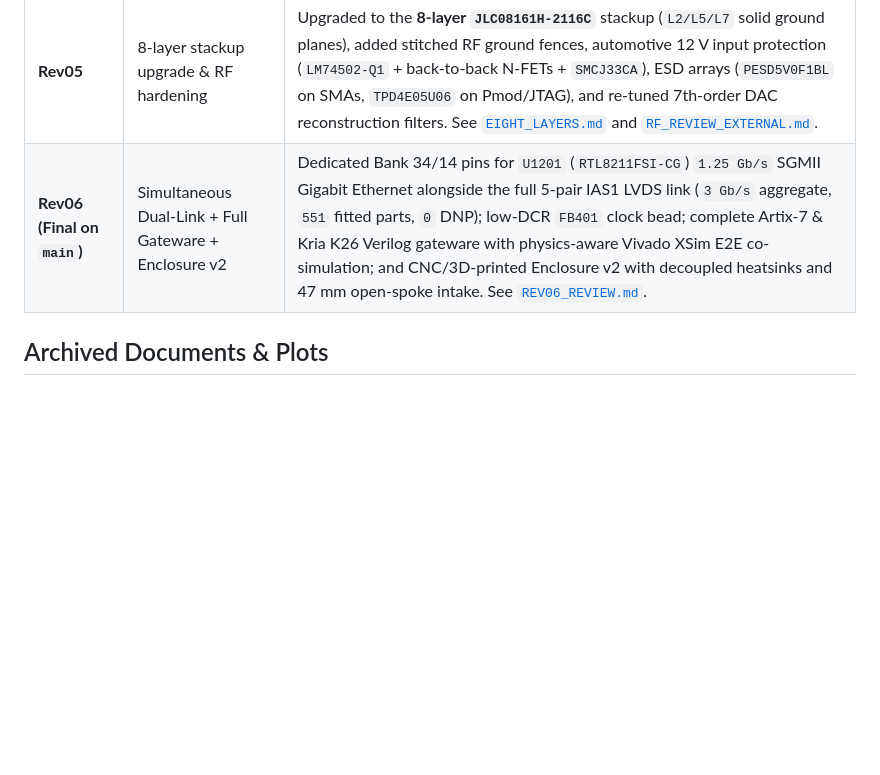
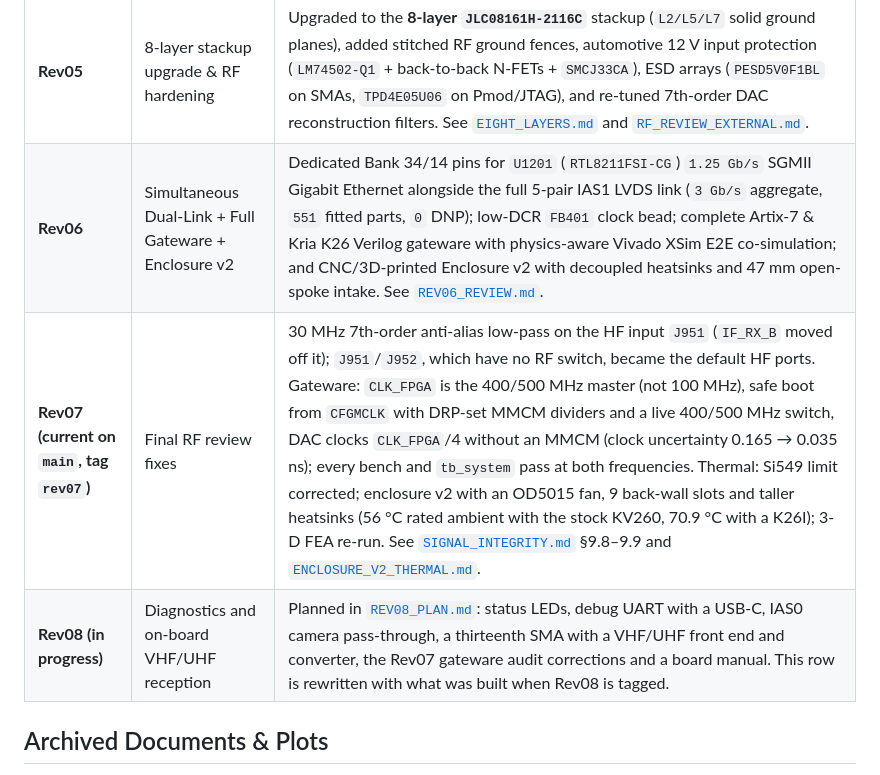
Before and after one commit to PabloSoage/kv260-ias2rf, a Markdown page: docs/history/README.md, the part around the change. GitHub-like rendering; blank space fills up the shorter version.

```diff
--- a/docs/history/README.md
+++ b/docs/history/README.md
@@ -11,7 +11,9 @@ This directory preserves the chronological engineering history, intermediate des
 | **Rev03** | Hierarchical 9-sheet schematic rebuild | Re-drew the complete system from datasheets across 9 hierarchical sheets (`IAS_LINK`, `CLOCK`, `ADC_RADAR`, `ADC_SDR`, `DAC_RADAR`, `DAC_SDR`, `ROUTING`, `CONTROL`, `POWER`) using `XC7A50T-FTG256`. |
 | **Rev04** | 6-layer PCB & initial SI/PI extraction | First fully routed 6-layer board (`JLC06161H-2116A`) and openEMS/telegrapher SI/PDN extraction. |
 | **Rev05** | 8-layer stackup upgrade & RF hardening | Upgraded to the **8-layer `JLC08161H-2116C`** stackup (`L2/L5/L7` solid ground planes), added stitched RF ground fences, automotive 12 V input protection (`LM74502-Q1` + back-to-back N-FETs + `SMCJ33CA`), ESD arrays (`PESD5V0F1BL` on SMAs, `TPD4E05U06` on Pmod/JTAG), and re-tuned 7th-order DAC reconstruction filters. See [`EIGHT_LAYERS.md`](EIGHT_LAYERS.md) and [`RF_REVIEW_EXTERNAL.md`](RF_REVIEW_EXTERNAL.md). |
-| **Rev06 (Final on `main`)** | Simultaneous Dual-Link + Full Gateware + Enclosure v2 | Dedicated Bank 34/14 pins for `U1201` (`RTL8211FSI-CG`) `1.25 Gb/s` SGMII Gigabit Ethernet alongside the full 5-pair IAS1 LVDS link (`3 Gb/s` aggregate, `551` fitted parts, `0` DNP); low-DCR `FB401` clock bead; complete Artix-7 & Kria K26 Verilog gateware with physics-aware Vivado XSim E2E co-simulation; and CNC/3D-printed Enclosure v2 with decoupled heatsinks and 47 mm open-spoke intake. See [`REV06_REVIEW.md`](REV06_REVIEW.md). |
+| **Rev06** | Simultaneous Dual-Link + Full Gateware + Enclosure v2 | Dedicated Bank 34/14 pins for `U1201` (`RTL8211FSI-CG`) `1.25 Gb/s` SGMII Gigabit Ethernet alongside the full 5-pair IAS1 LVDS link (`3 Gb/s` aggregate, `551` fitted parts, `0` DNP); low-DCR `FB401` clock bead; complete Artix-7 & Kria K26 Verilog gateware with physics-aware Vivado XSim E2E co-simulation; and CNC/3D-printed Enclosure v2 with decoupled heatsinks and 47 mm open-spoke intake. See [`REV06_REVIEW.md`](REV06_REVIEW.md). |
+| **Rev07 (current on `main`, tag `rev07`)** | Final RF review fixes | 30 MHz 7th-order anti-alias low-pass on the HF input `J951` (`IF_RX_B` moved off it); `J951`/`J952`, which have no RF switch, became the default HF ports. Gateware: `CLK_FPGA` is the 400/500 MHz master (not 100 MHz), safe boot from `CFGMCLK` with DRP-set MMCM dividers and a live 400/500 MHz switch, DAC clocks `CLK_FPGA`/4 without an MMCM (clock uncertainty 0.165 → 0.035 ns); every bench and `tb_system` pass at both frequencies. Thermal: Si549 limit corrected; enclosure v2 with an OD5015 fan, 9 back-wall slots and taller heatsinks (56 °C rated ambient with the stock KV260, 70.9 °C with a K26I); 3-D FEA re-run. See [`SIGNAL_INTEGRITY.md`](../SIGNAL_INTEGRITY.md) §9.8–9.9 and [`ENCLOSURE_V2_THERMAL.md`](../ENCLOSURE_V2_THERMAL.md). |
+| **Rev08 (in progress)** | Diagnostics and on-board VHF/UHF reception | Planned in [`REV08_PLAN.md`](../REV08_PLAN.md): status LEDs, debug UART with a USB-C, IAS0 camera pass-through, a thirteenth SMA with a VHF/UHF front end and converter, the Rev07 gateware audit corrections and a board manual. This row is rewritten with what was built when Rev08 is tagged. |
 
 ## Archived Documents & Plots
 
```
Also changed, not shown: docs/REV08_PLAN.md (+47 -8 lines), docs/img/rev08_if_route.png (added), docs/img/rev08_placement_trial.png (added).
